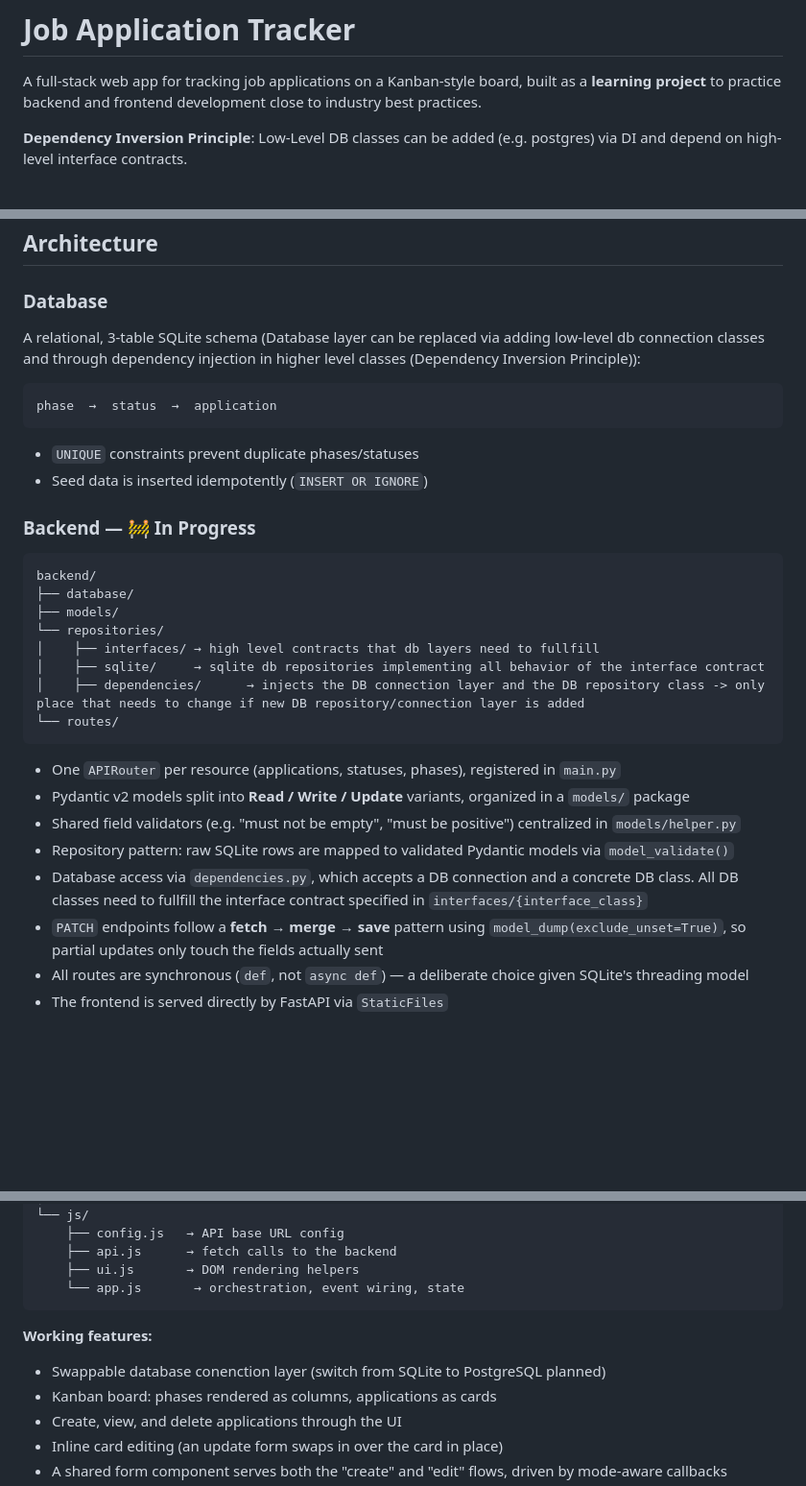
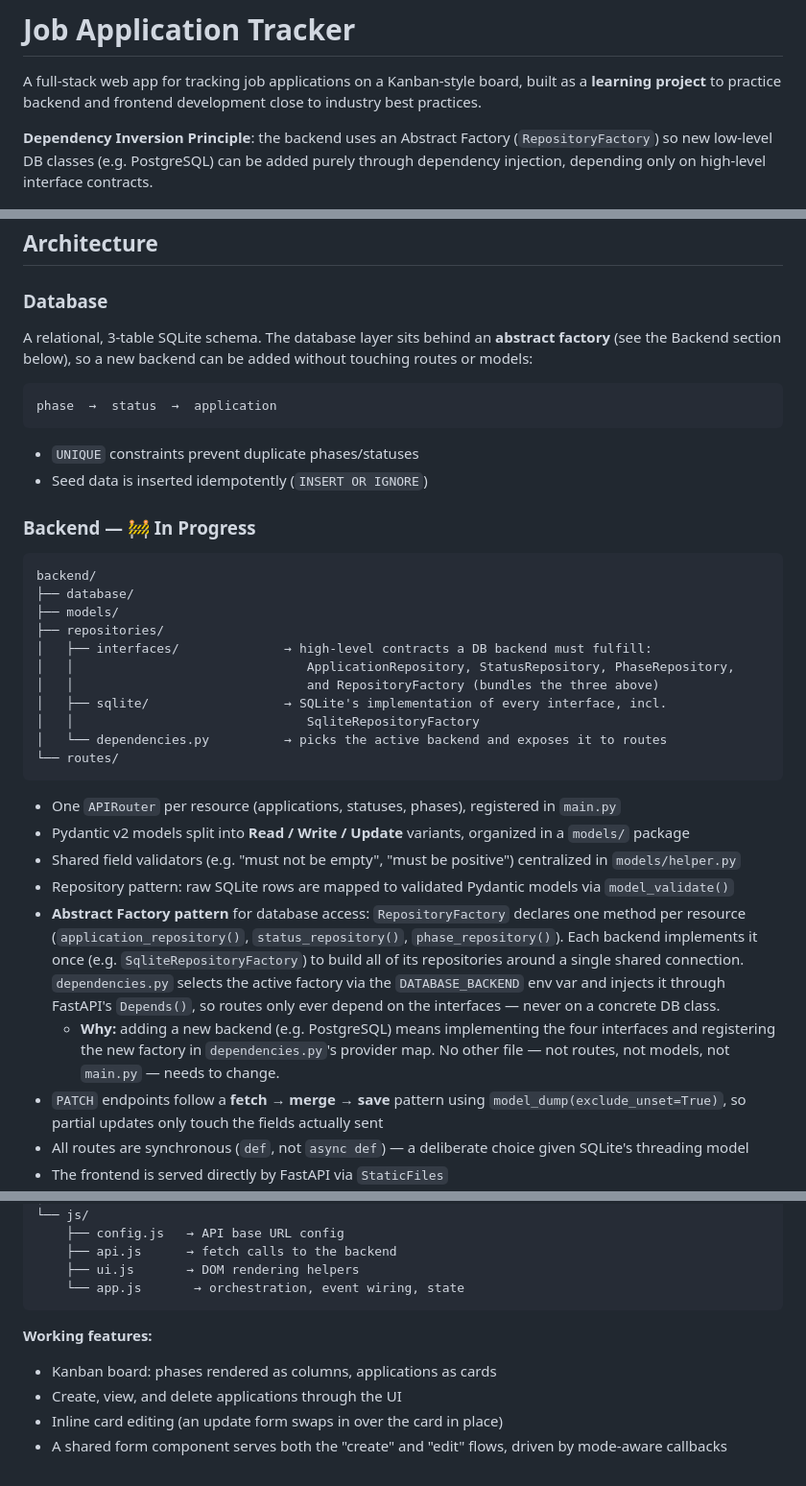
Before and after one commit to TimTrst/Application-Tracker, a Markdown page: README.md, 3 parts joined by grey strips. Shown at 96% size. Rendered like a GitHub page; blank space fills up the shorter version.

Commit message:
Updated Readme with Abstract Factory refactor

````diff
--- a/README.md
+++ b/README.md
@@ -2,7 +2,7 @@
 
 A full-stack web app for tracking job applications on a Kanban-style board, built as a **learning project** to practice backend and frontend development close to industry best practices.
 
-**Dependency Inversion Principle**: Low-Level DB classes can be added (e.g. postgres) via DI and depend on high-level interface contracts.
+**Dependency Inversion Principle**: the backend uses an Abstract Factory (`RepositoryFactory`) so new low-level DB classes (e.g. PostgreSQL) can be added purely through dependency injection, depending only on high-level interface contracts.
 
 ![alt text](kanban_screenshot.png)
 
@@ -40,7 +40,7 @@ This isn't just an app to use, it's an app to learn from. Every architectural de
 
 ### Database
 
-A relational, 3-table SQLite schema (Database layer can be replaced via adding low-level db connection classes and through dependency injection in higher level classes (Dependency Inversion Principle)):
+A relational, 3-table SQLite schema. The database layer sits behind an **abstract factory** (see the Backend section below), so a new backend can be added without touching routes or models:
 
 ```
 phase  →  status  →  application
@@ -55,10 +55,13 @@ phase  →  status  →  application
 backend/
 ├── database/
 ├── models/
-└── repositories/
-│    ├── interfaces/ → high level contracts that db layers need to fullfill
-│    ├── sqlite/     → sqlite db repositories implementing all behavior of the interface contract
-│    ├── dependencies/      → injects the DB connection layer and the DB repository class -> only place that needs to change if new DB repository/connection layer is added
+├── repositories/
+│   ├── interfaces/              → high-level contracts a DB backend must fulfill:
+│   │                               ApplicationRepository, StatusRepository, PhaseRepository,
+│   │                               and RepositoryFactory (bundles the three above)
+│   ├── sqlite/                  → SQLite's implementation of every interface, incl.
+│   │                               SqliteRepositoryFactory
+│   └── dependencies.py          → picks the active backend and exposes it to routes
 └── routes/
 ```
 
@@ -66,7 +69,8 @@ backend/
 - Pydantic v2 models split into **Read / Write / Update** variants, organized in a `models/` package
 - Shared field validators (e.g. "must not be empty", "must be positive") centralized in `models/helper.py`
 - Repository pattern: raw SQLite rows are mapped to validated Pydantic models via `model_validate()`
-- Database access via `dependencies.py`, which accepts a DB connection and a concrete DB class. All DB classes need to fullfill the interface contract specified in `interfaces/{interface_class}`
+- **Abstract Factory pattern** for database access: `RepositoryFactory` declares one method per resource (`application_repository()`, `status_repository()`, `phase_repository()`). Each backend implements it once (e.g. `SqliteRepositoryFactory`) to build all of its repositories around a single shared connection. `dependencies.py` selects the active factory via the `DATABASE_BACKEND` env var and injects it through FastAPI's `Depends()`, so routes only ever depend on the interfaces — never on a concrete DB class.
+  - **Why:** adding a new backend (e.g. PostgreSQL) means implementing the four interfaces and registering the new factory in `dependencies.py`'s provider map. No other file — not routes, not models, not `main.py` — needs to change.
 - `PATCH` endpoints follow a **fetch → merge → save** pattern using `model_dump(exclude_unset=True)`, so partial updates only touch the fields actually sent
 - All routes are synchronous (`def`, not `async def`) — a deliberate choice given SQLite's threading model
 - The frontend is served directly by FastAPI via `StaticFiles`
@@ -89,7 +93,6 @@ frontend/
 
 **Working features:**
 
-- Swappable database conenction layer (switch from SQLite to PostgreSQL planned)
 - Kanban board: phases rendered as columns, applications as cards
 - Create, view, and delete applications through the UI
 - Inline card editing (an update form swaps in over the card in place)
````
